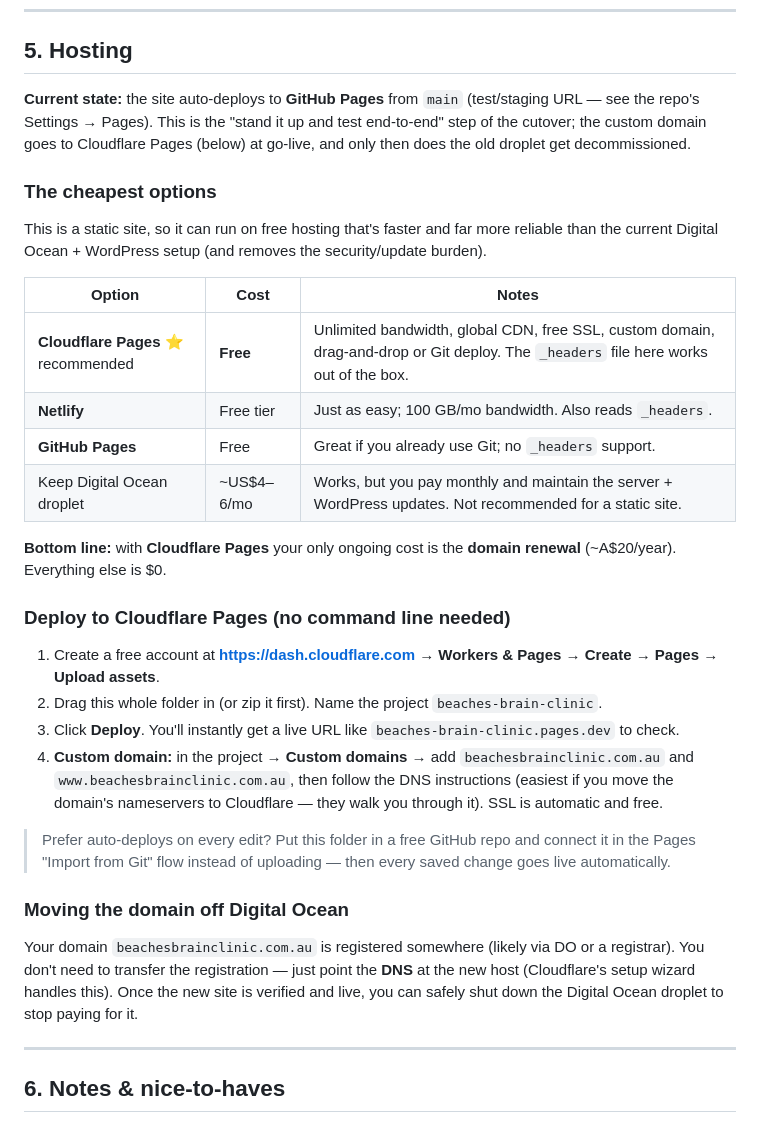
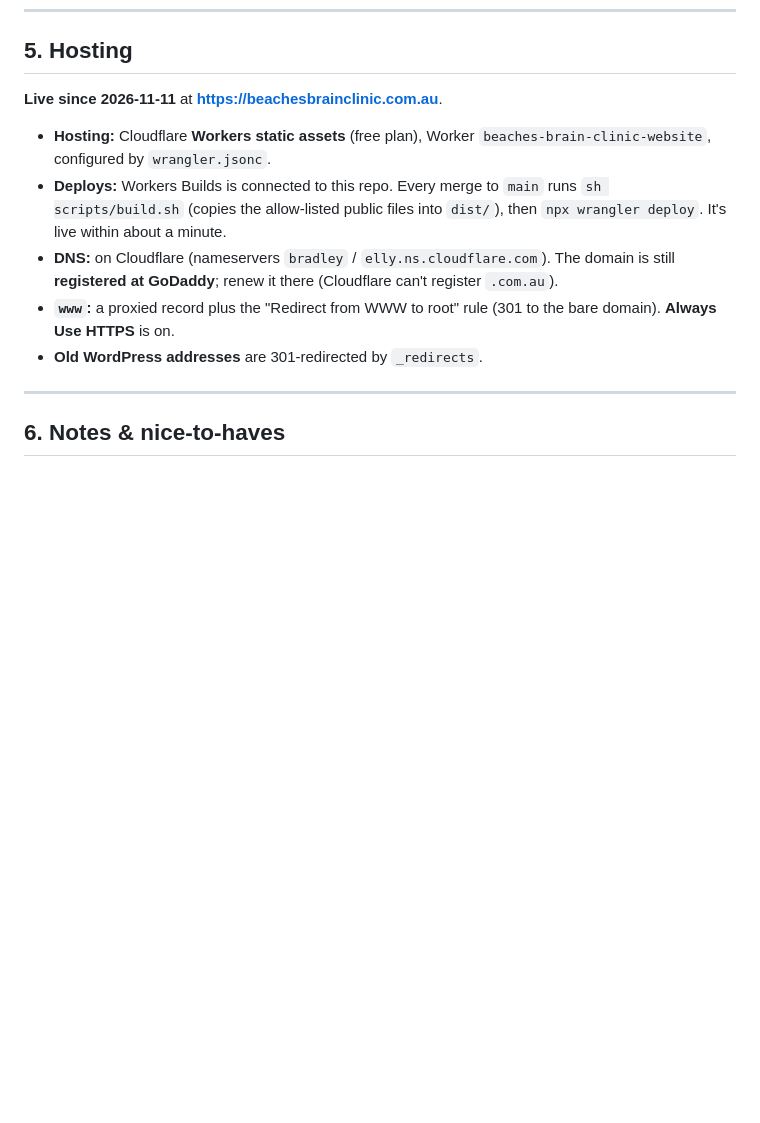
Before and after one commit to beaches-brain-clinic/beaches-brain-clinic-website, a Markdown page: README.md, the part around the change. Rendered like a GitHub page; blank space fills up the shorter version.

Commit message:
Docs: site is live on Cloudflare; GitHub Pages switched off
Co-Authored-By: Claude Opus 5.5 <noreply@anthropic.com>

```diff
--- a/README.md
+++ b/README.md
@@ -87,48 +87,18 @@ Common edits:
 
 ## 5. Hosting
 
-**Current state:** the site auto-deploys to **GitHub Pages** from `main` (test/staging URL —
-see the repo's Settings → Pages). This is the "stand it up and test end-to-end" step of the
-cutover; the custom domain goes to Cloudflare Pages (below) at go-live, and only then does
-the old droplet get decommissioned.
+**Live since 2026-11-11** at **https://beachesbrainclinic.com.au**.
 
-### The cheapest options
-
-This is a static site, so it can run on free hosting that's faster and far more reliable
-than the current Digital Ocean + WordPress setup (and removes the security/update burden).
-
-| Option | Cost | Notes |
-|--------|------|-------|
-| **Cloudflare Pages** ⭐ recommended | **Free** | Unlimited bandwidth, global CDN, free SSL, custom domain, drag-and-drop or Git deploy. The `_headers` file here works out of the box. |
-| **Netlify** | Free tier | Just as easy; 100 GB/mo bandwidth. Also reads `_headers`. |
-| **GitHub Pages** | Free | Great if you already use Git; no `_headers` support. |
-| Keep Digital Ocean droplet | ~US$4–6/mo | Works, but you pay monthly and maintain the server + WordPress updates. Not recommended for a static site. |
-
-**Bottom line:** with **Cloudflare Pages** your only ongoing cost is the **domain renewal**
-(~A$20/year). Everything else is $0.
-
-### Deploy to Cloudflare Pages (no command line needed)
-
-1. Create a free account at **https://dash.cloudflare.com** → **Workers & Pages** →
-   **Create** → **Pages** → **Upload assets**.
-2. Drag this whole folder in (or zip it first). Name the project `beaches-brain-clinic`.
-3. Click **Deploy**. You'll instantly get a live URL like
-   `beaches-brain-clinic.pages.dev` to check.
-4. **Custom domain:** in the project → **Custom domains** → add
-   `beachesbrainclinic.com.au` and `www.beachesbrainclinic.com.au`, then follow the DNS
-   instructions (easiest if you move the domain's nameservers to Cloudflare — they walk you
-   through it). SSL is automatic and free.
-
-> Prefer auto-deploys on every edit? Put this folder in a free GitHub repo and connect it in
-> the Pages "Import from Git" flow instead of uploading — then every saved change goes live
-> automatically.
-
-### Moving the domain off Digital Ocean
-
-Your domain `beachesbrainclinic.com.au` is registered somewhere (likely via DO or a
-registrar). You don't need to transfer the registration — just point the **DNS** at the new
-host (Cloudflare's setup wizard handles this). Once the new site is verified and live, you
-can safely shut down the Digital Ocean droplet to stop paying for it.
+- **Hosting:** Cloudflare **Workers static assets** (free plan), Worker
+  `beaches-brain-clinic-website`, configured by `wrangler.jsonc`.
+- **Deploys:** Workers Builds is connected to this repo. Every merge to `main` runs
+  `sh scripts/build.sh` (copies the allow-listed public files into `dist/`), then
+  `npx wrangler deploy`. It's live within about a minute.
+- **DNS:** on Cloudflare (nameservers `bradley` / `elly.ns.cloudflare.com`). The domain is still
+  **registered at GoDaddy**; renew it there (Cloudflare can't register `.com.au`).
+- **`www`:** a proxied record plus the "Redirect from WWW to root" rule (301 to the bare domain).
+  **Always Use HTTPS** is on.
+- **Old WordPress addresses** are 301-redirected by `_redirects`.
 
 ---
 
```
Also changed, not shown: CLAUDE.md (+16 -8 lines).
